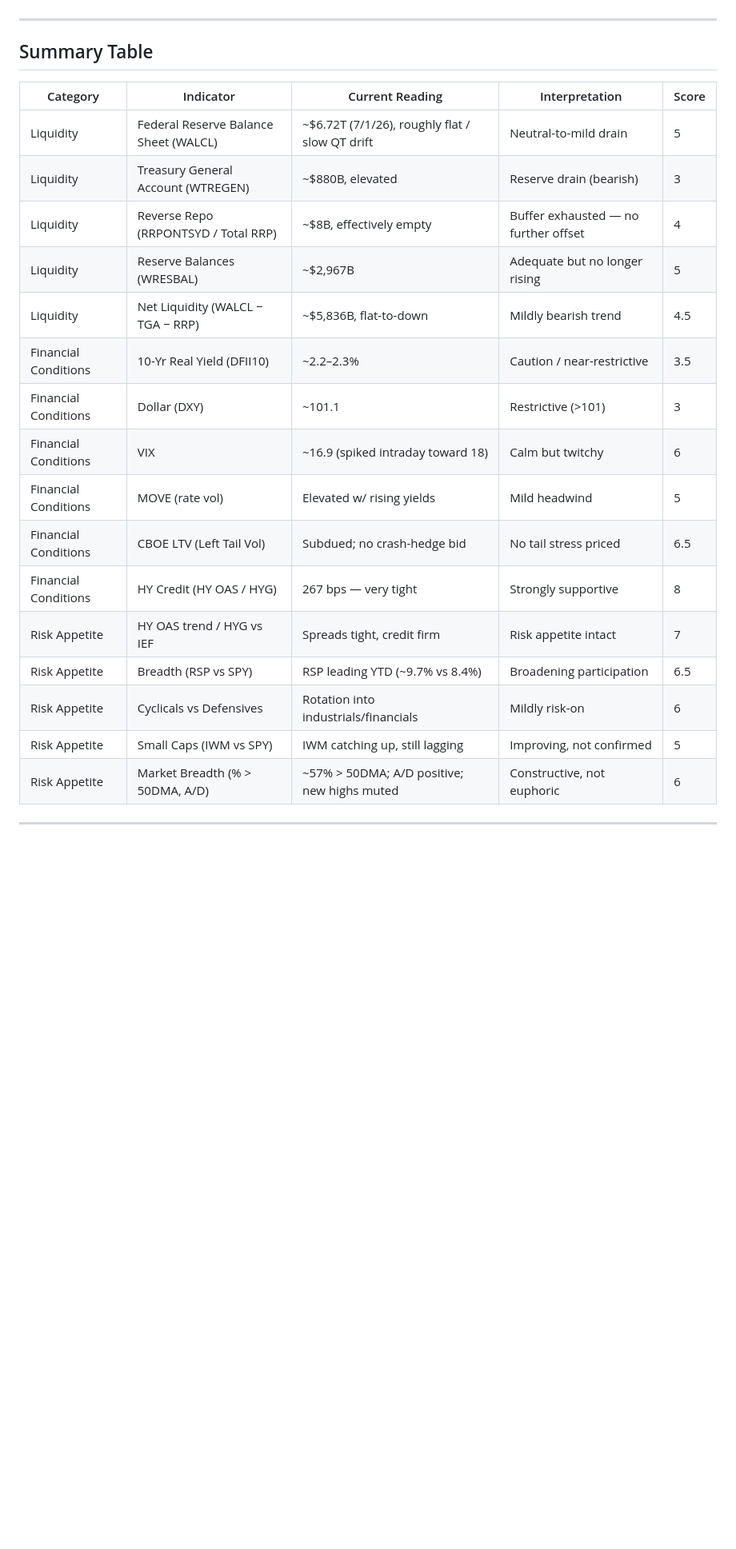
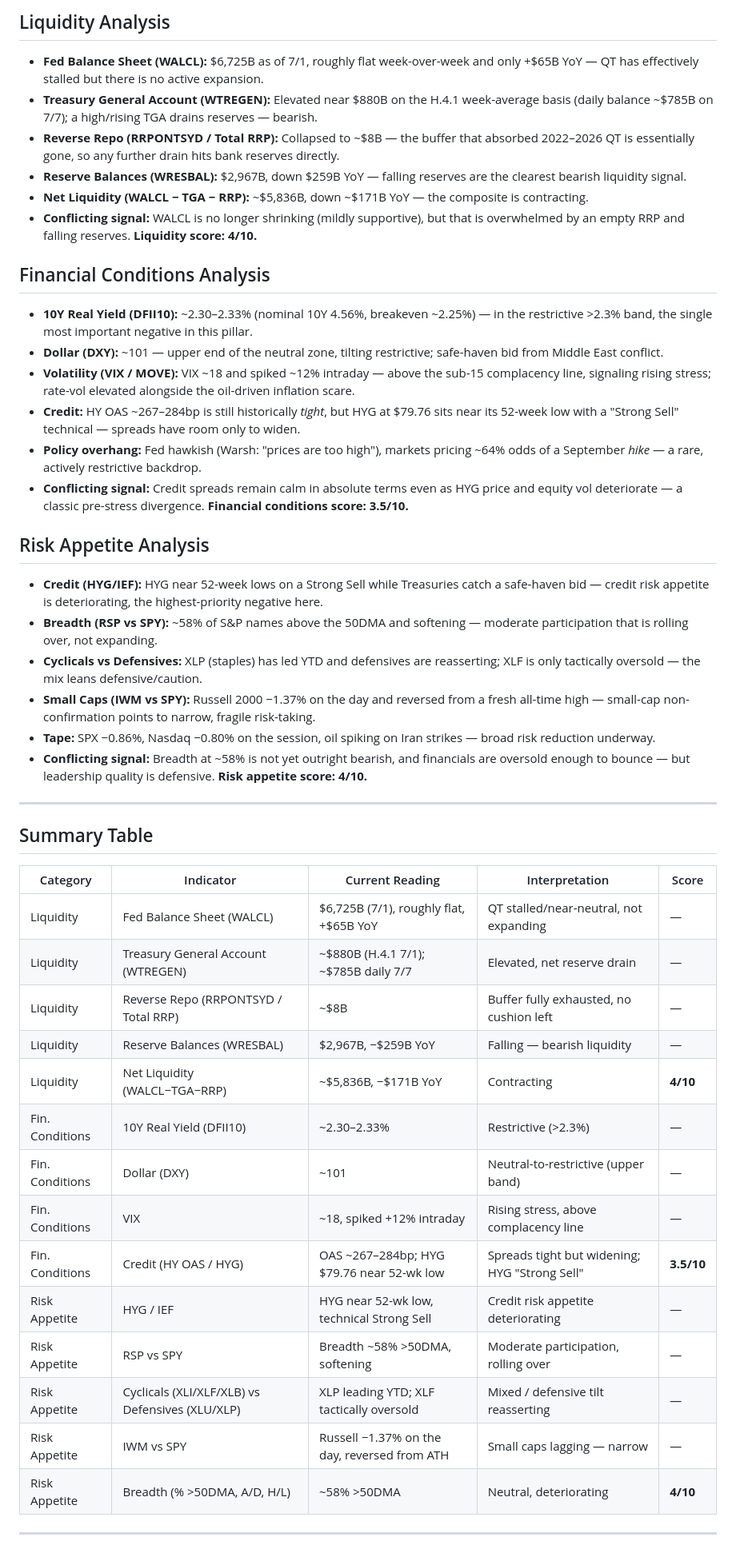
Before and after one commit to hayesfj/Liquidity_Report, a Markdown page: update.md, the part around one of its changes. Shown at 80% size. Rendered like a GitHub page; blank space fills up the shorter version.

```diff
--- a/update.md
+++ b/update.md
@@ -5,26 +60,50 @@
+## Liquidity Analysis
+
+- **Fed Balance Sheet (WALCL):** $6,725B as of 7/1, roughly flat week-over-week and only +$65B YoY — QT has effectively stalled but there is no active expansion.
+- **Treasury General Account (WTREGEN):** Elevated near $880B on the H.4.1 week-average basis (daily balance ~$785B on 7/7); a high/rising TGA drains reserves — bearish.
+- **Reverse Repo (RRPONTSYD / Total RRP):** Collapsed to ~$8B — the buffer that absorbed 2022–2026 QT is essentially gone, so any further drain hits bank reserves directly.
+- **Reserve Balances (WRESBAL):** $2,967B, down $259B YoY — falling reserves are the clearest bearish liquidity signal.
+- **Net Liquidity (WALCL − TGA − RRP):** ~$5,836B, down ~$171B YoY — the composite is contracting.
+- **Conflicting signal:** WALCL is no longer shrinking (mildly supportive), but that is overwhelmed by an empty RRP and falling reserves. **Liquidity score: 4/10.**
+
+## Financial Conditions Analysis
+
+- **10Y Real Yield (DFII10):** ~2.30–2.33% (nominal 10Y 4.56%, breakeven ~2.25%) — in the restrictive >2.3% band, the single most important negative in this pillar.
+- **Dollar (DXY):** ~101 — upper end of the neutral zone, tilting restrictive; safe-haven bid from Middle East conflict.
+- **Volatility (VIX / MOVE):** VIX ~18 and spiked ~12% intraday — above the sub-15 complacency line, signaling rising stress; rate-vol elevated alongside the oil-driven inflation scare.
+- **Credit:** HY OAS ~267–284bp is still historically *tight*, but HYG at $79.76 sits near its 52-week low with a "Strong Sell" technical — spreads have room only to widen.
+- **Policy overhang:** Fed hawkish (Warsh: "prices are too high"), markets pricing ~64% odds of a September *hike* — a rare, actively restrictive backdrop.
+- **Conflicting signal:** Credit spreads remain calm in absolute terms even as HYG price and equity vol deteriorate — a classic pre-stress divergence. **Financial conditions score: 3.5/10.**
+
+## Risk Appetite Analysis
+
+- **Credit (HYG/IEF):** HYG near 52-week lows on a Strong Sell while Treasuries catch a safe-haven bid — credit risk appetite is deteriorating, the highest-priority negative here.
+- **Breadth (RSP vs SPY):** ~58% of S&P names above the 50DMA and softening — moderate participation that is rolling over, not expanding.
+- **Cyclicals vs Defensives:** XLP (staples) has led YTD and defensives are reasserting; XLF is only tactically oversold — the mix leans defensive/caution.
+- **Small Caps (IWM vs SPY):** Russell 2000 −1.37% on the day and reversed from a fresh all-time high — small-cap non-confirmation points to narrow, fragile risk-taking.
+- **Tape:** SPX −0.86%, Nasdaq −0.80% on the session, oil spiking on Iran strikes — broad risk reduction underway.
+- **Conflicting signal:** Breadth at ~58% is not yet outright bearish, and financials are oversold enough to bounce — but leadership quality is defensive. **Risk appetite score: 4/10.**
 
 ---
 
 ## Summary Table
 
 | Category | Indicator | Current Reading | Interpretation | Score |
-| -------- | --------- | --------------- | -------------- | ----- |
-| Liquidity | Federal Reserve Balance Sheet (WALCL) | ~$6.72T (7/1/26), roughly flat / slow QT drift | Neutral-to-mild drain | 5 |
-| Liquidity | Treasury General Account (WTREGEN) | ~$880B, elevated | Reserve drain (bearish) | 3 |
-| Liquidity | Reverse Repo (RRPONTSYD / Total RRP) | ~$8B, effectively empty | Buffer exhausted — no further offset | 4 |
-| Liquidity | Reserve Balances (WRESBAL) | ~$2,967B | Adequate but no longer rising | 5 |
-| Liquidity | Net Liquidity (WALCL − TGA − RRP) | ~$5,836B, flat-to-down | Mildly bearish trend | 4.5 |
-| Financial Conditions | 10-Yr Real Yield (DFII10) | ~2.2–2.3% | Caution / near-restrictive | 3.5 |
-| Financial Conditions | Dollar (DXY) | ~101.1 | Restrictive (>101) | 3 |
-| Financial Conditions | VIX | ~16.9 (spiked intraday toward 18) | Calm but twitchy | 6 |
-| Financial Conditions | MOVE (rate vol) | Elevated w/ rising yields | Mild headwind | 5 |
-| Financial Conditions | CBOE LTV (Left Tail Vol) | Subdued; no crash-hedge bid | No tail stress priced | 6.5 |
-| Financial Conditions | HY Credit (HY OAS / HYG) | 267 bps — very tight | Strongly supportive | 8 |
-| Risk Appetite | HY OAS trend / HYG vs IEF | Spreads tight, credit firm | Risk appetite intact | 7 |
-| Risk Appetite | Breadth (RSP vs SPY) | RSP leading YTD (~9.7% vs 8.4%) | Broadening participation | 6.5 |
-| Risk Appetite | Cyclicals vs Defensives | Rotation into industrials/financials | Mildly risk-on | 6 |
-| Risk Appetite | Small Caps (IWM vs SPY) | IWM catching up, still lagging | Improving, not confirmed | 5 |
-| Risk Appetite | Market Breadth (% > 50DMA, A/D) | ~57% > 50DMA; A/D positive; new highs muted | Constructive, not euphoric | 6 |
+|----------|-----------|-----------------|----------------|-------|
+| Liquidity | Fed Balance Sheet (WALCL) | $6,725B (7/1), roughly flat, +$65B YoY | QT stalled/near-neutral, not expanding | — |
+| Liquidity | Treasury General Account (WTREGEN) | ~$880B (H.4.1 7/1); ~$785B daily 7/7 | Elevated, net reserve drain | — |
+| Liquidity | Reverse Repo (RRPONTSYD / Total RRP) | ~$8B | Buffer fully exhausted, no cushion left | — |
+| Liquidity | Reserve Balances (WRESBAL) | $2,967B, −$259B YoY | Falling — bearish liquidity | — |
+| Liquidity | Net Liquidity (WALCL−TGA−RRP) | ~$5,836B, −$171B YoY | Contracting | **4/10** |
+| Fin. Conditions | 10Y Real Yield (DFII10) | ~2.30–2.33% | Restrictive (>2.3%) | — |
+| Fin. Conditions | Dollar (DXY) | ~101 | Neutral-to-restrictive (upper band) | — |
+| Fin. Conditions | VIX | ~18, spiked +12% intraday | Rising stress, above complacency line | — |
+| Fin. Conditions | Credit (HY OAS / HYG) | OAS ~267–284bp; HYG $79.76 near 52-wk low | Spreads tight but widening; HYG "Strong Sell" | **3.5/10** |
+| Risk Appetite | HYG / IEF | HYG near 52-wk low, technical Strong Sell | Credit risk appetite deteriorating | — |
+| Risk Appetite | RSP vs SPY | Breadth ~58% >50DMA, softening | Moderate participation, rolling over | — |
+| Risk Appetite | Cyclicals (XLI/XLF/XLB) vs Defensives (XLU/XLP) | XLP leading YTD; XLF tactically oversold | Mixed / defensive tilt reasserting | — |
+| Risk Appetite | IWM vs SPY | Russell −1.37% on the day, reversed from ATH | Small caps lagging — narrow | — |
+| Risk Appetite | Breadth (% >50DMA, A/D, H/L) | ~58% >50DMA | Neutral, deteriorating | **4/10** |
 
 ---
 
```
Also changed, not shown: other parts of update.md (+60 -105 lines).
